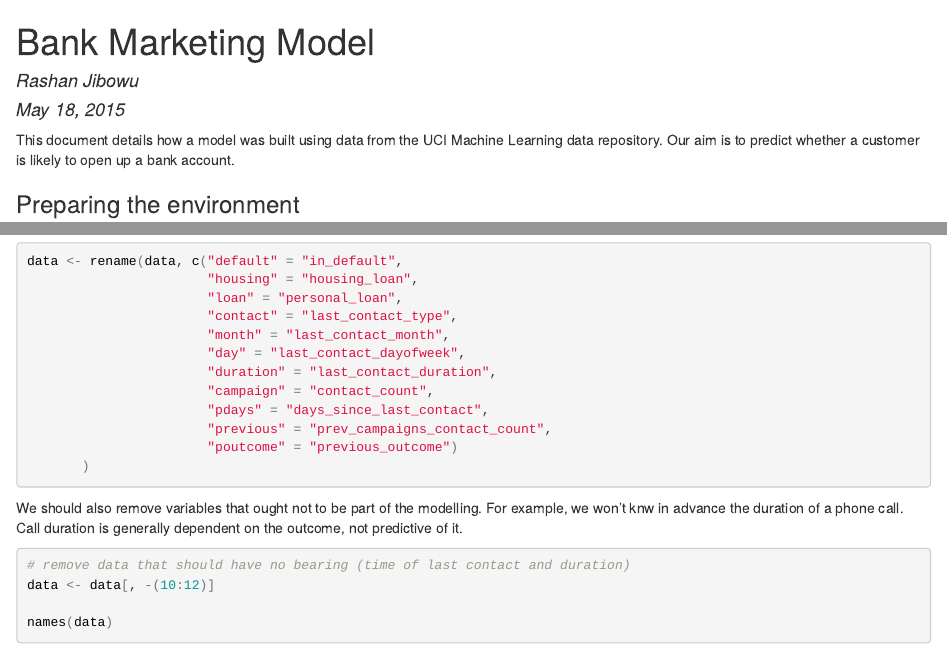
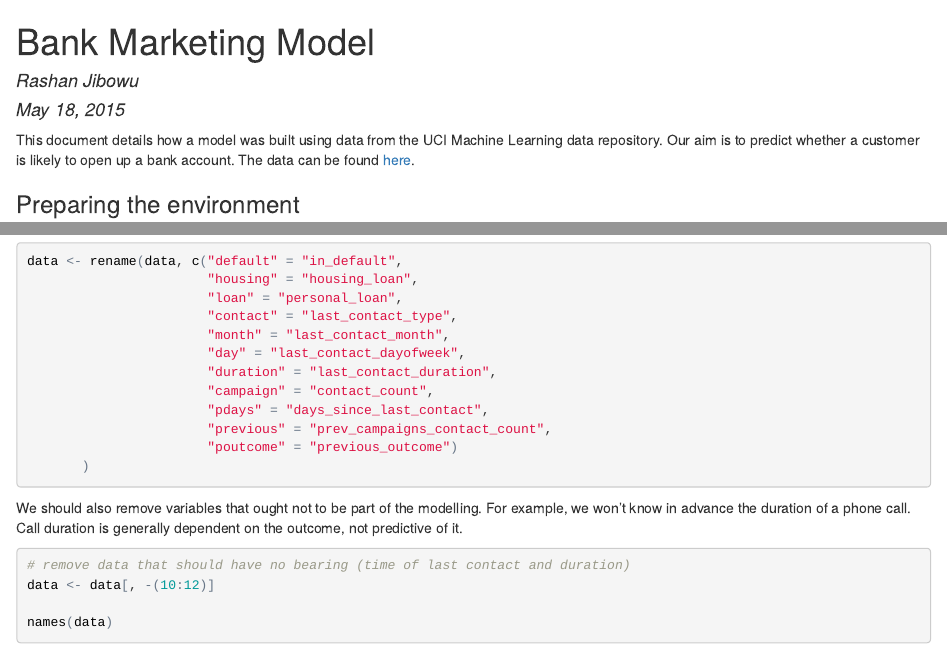
Before and after one commit to rashanjibowu/bankmarketing, an R Markdown document (bank_marketing_model.Rmd): the page in a window 1100 px wide, from its top, and a second part further down, joined at a grey line. The pictures show the output file bank_marketing_model.html that the author committed with the source, opened offline.

Commit message:
Minor update

````diff
--- a/bank_marketing_model.Rmd
+++ b/bank_marketing_model.Rmd
@@ -11,7 +11,7 @@ output:
     ]
 ---
 
-This document details how a model was built using data from the UCI Machine Learning data repository. Our aim is to predict whether a customer is likely to open up a bank account.
+This document details how a model was built using data from the UCI Machine Learning data repository. Our aim is to predict whether a customer is likely to open up a bank account. The data can be found [here](http://archive.ics.uci.edu/ml/datasets/Bank+Marketing).
 
 ### Preparing the environment
 
@@ -77,7 +77,7 @@ data <- rename(data, c("default" = "in_default",
 
 ```
 
-We should also remove variables that ought not to be part of the modelling. For example, we won't knw in advance the duration of a phone call. Call duration is generally dependent on the outcome, not predictive of it.
+We should also remove variables that ought not to be part of the modelling. For example, we won't know in advance the duration of a phone call. Call duration is generally dependent on the outcome, not predictive of it.
 
 ```{r remove_unnecessary}
 
````
Also changed, not shown: bank_marketing_model.html, bank_marketing_model.md, bank_marketing_model_files/figure-html/gbm_roc-1.png, bank_marketing_model_files/figure-html/train_gbm-1.png, bank_marketing_model.Rmd (2 more changed lines).
